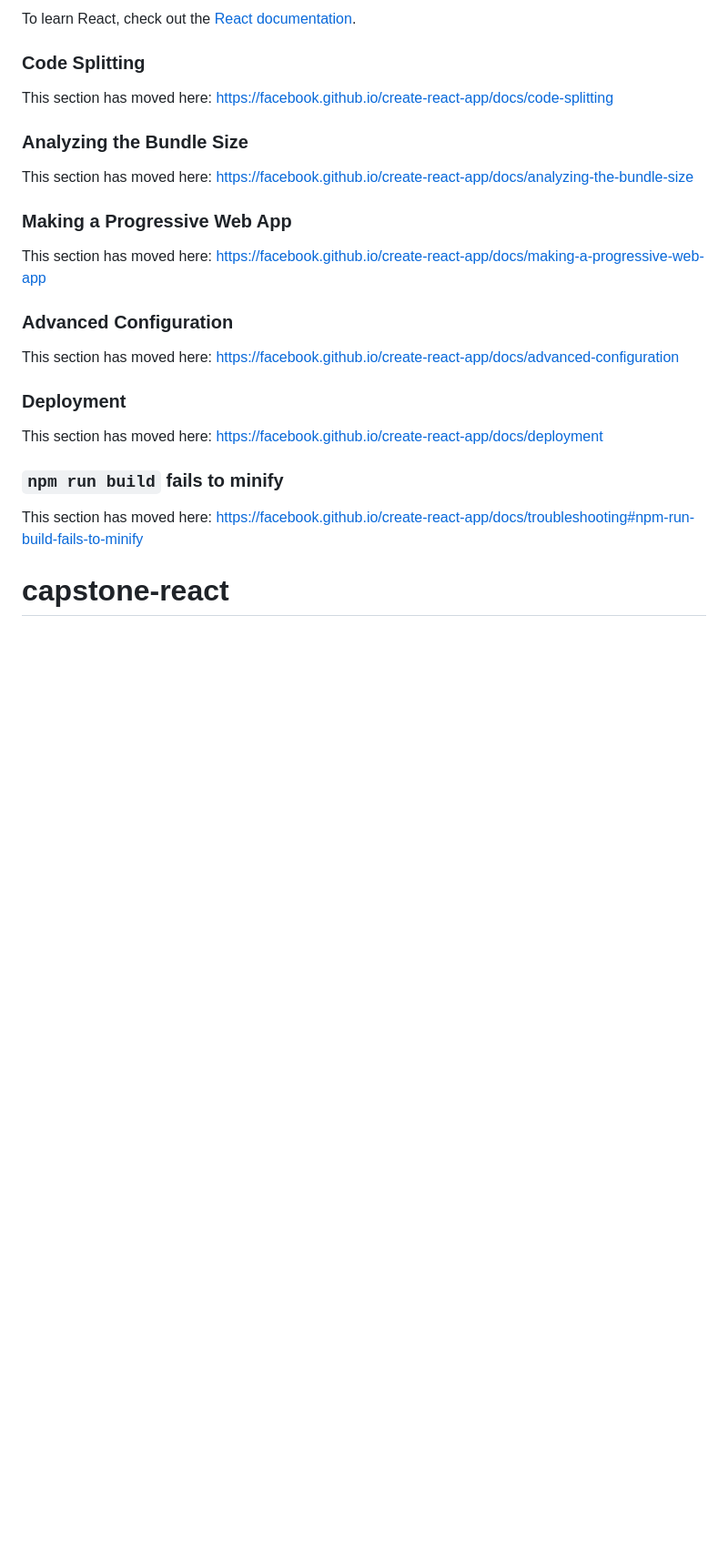
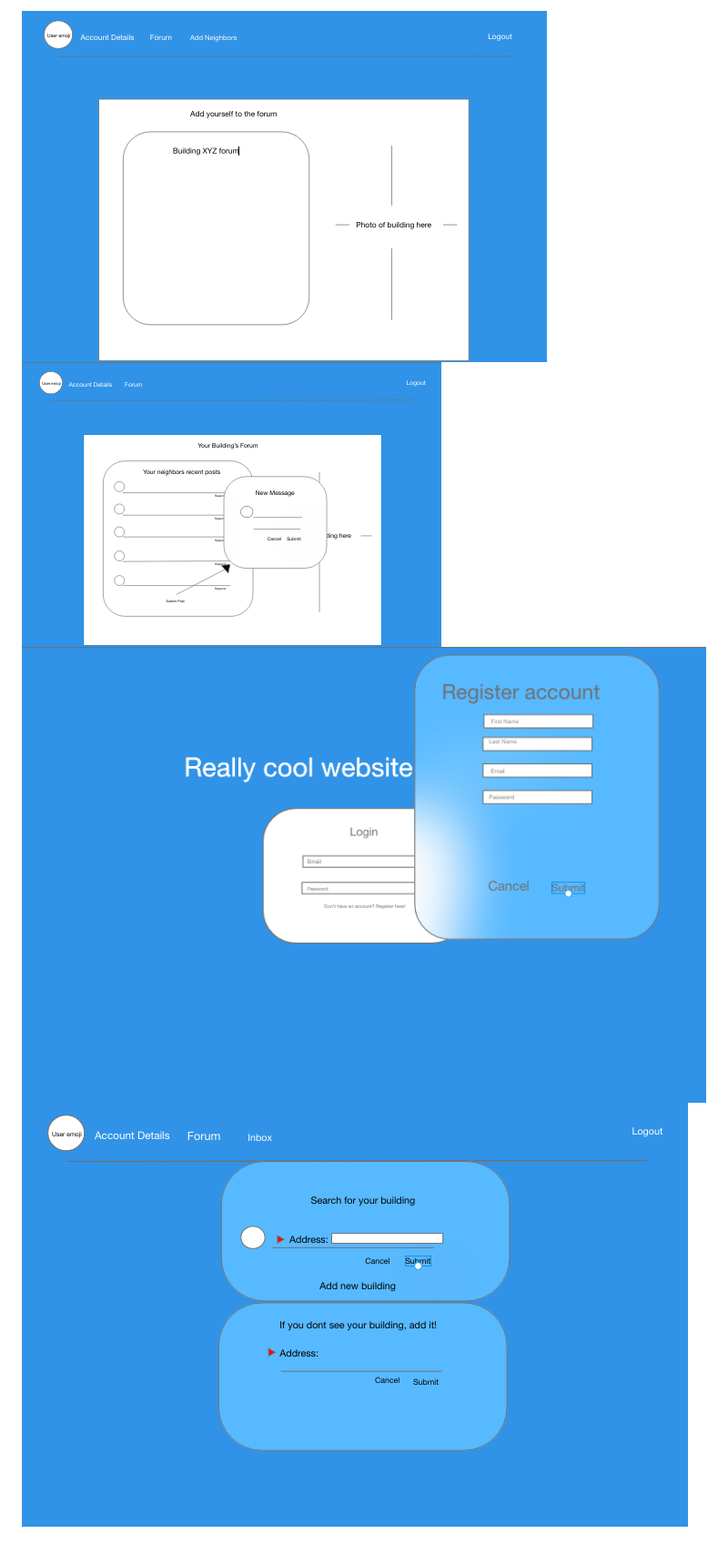
Before and after one commit to ant-farm/capstone-react, a Markdown page: README.md, the part around one of its changes. Shown at 91% size. Rendered like a GitHub page; pictures changed too: images/Forum.png (added), images/Search:Add.png (added), images/interacting-forum.png (added); blank space fills up the shorter version.

```diff
--- a/README.md
+++ b/README.md
@@ -44,26 +28,4 @@ You can learn more in the [Create React App documentation](https://facebook.gith
-To learn React, check out the [React documentation](https://reactjs.org/).
-
-### Code Splitting
-
-This section has moved here: https://facebook.github.io/create-react-app/docs/code-splitting
-
-### Analyzing the Bundle Size
-
-This section has moved here: https://facebook.github.io/create-react-app/docs/analyzing-the-bundle-size
-
-### Making a Progressive Web App
-
-This section has moved here: https://facebook.github.io/create-react-app/docs/making-a-progressive-web-app
-
-### Advanced Configuration
-
-This section has moved here: https://facebook.github.io/create-react-app/docs/advanced-configuration
-
-### Deployment
-
-This section has moved here: https://facebook.github.io/create-react-app/docs/deployment
-
-### `npm run build` fails to minify
-
-This section has moved here: https://facebook.github.io/create-react-app/docs/troubleshooting#npm-run-build-fails-to-minify
-# capstone-react
+![alt text](./images/Forum.png)
+![alt text](./images/interacting-forum.png)
+![alt text](./images/login:register.png)
+![alt text](./images/Search:Add.png)
```
Also changed, not shown: other parts of README.md (+21 -37 lines).
